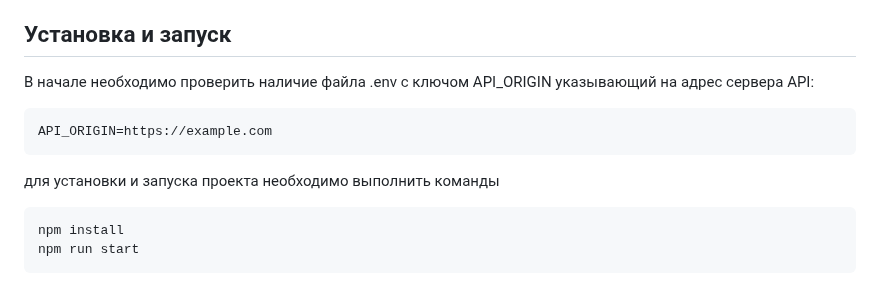
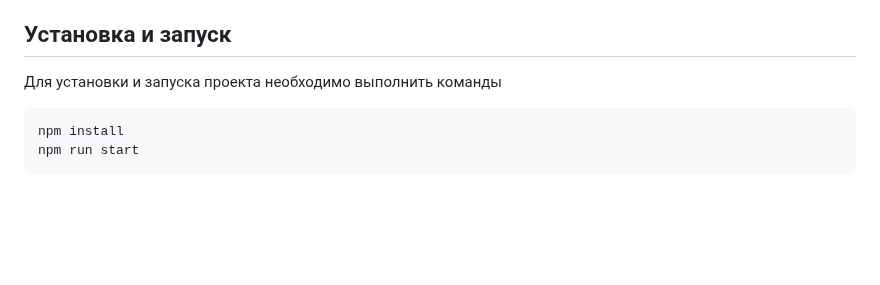
Before and after one commit to D1vas/web-larek-frontend, a Markdown page: README.md, the part around the change. GitHub-like rendering; blank space fills up the shorter version.

````diff
--- a/README.md
+++ b/README.md
@@ -16,12 +16,8 @@
 - src/utils/utils.ts — файл с утилитами
 
 ## Установка и запуск
-В начале необходимо проверить наличие файла .env с ключом API_ORIGIN указывающий на адрес сервера API:
 
-```
-API_ORIGIN=https://example.com
-```
-для установки и запуска проекта необходимо выполнить команды
+Для установки и запуска проекта необходимо выполнить команды
 
 ```
 npm install
````
